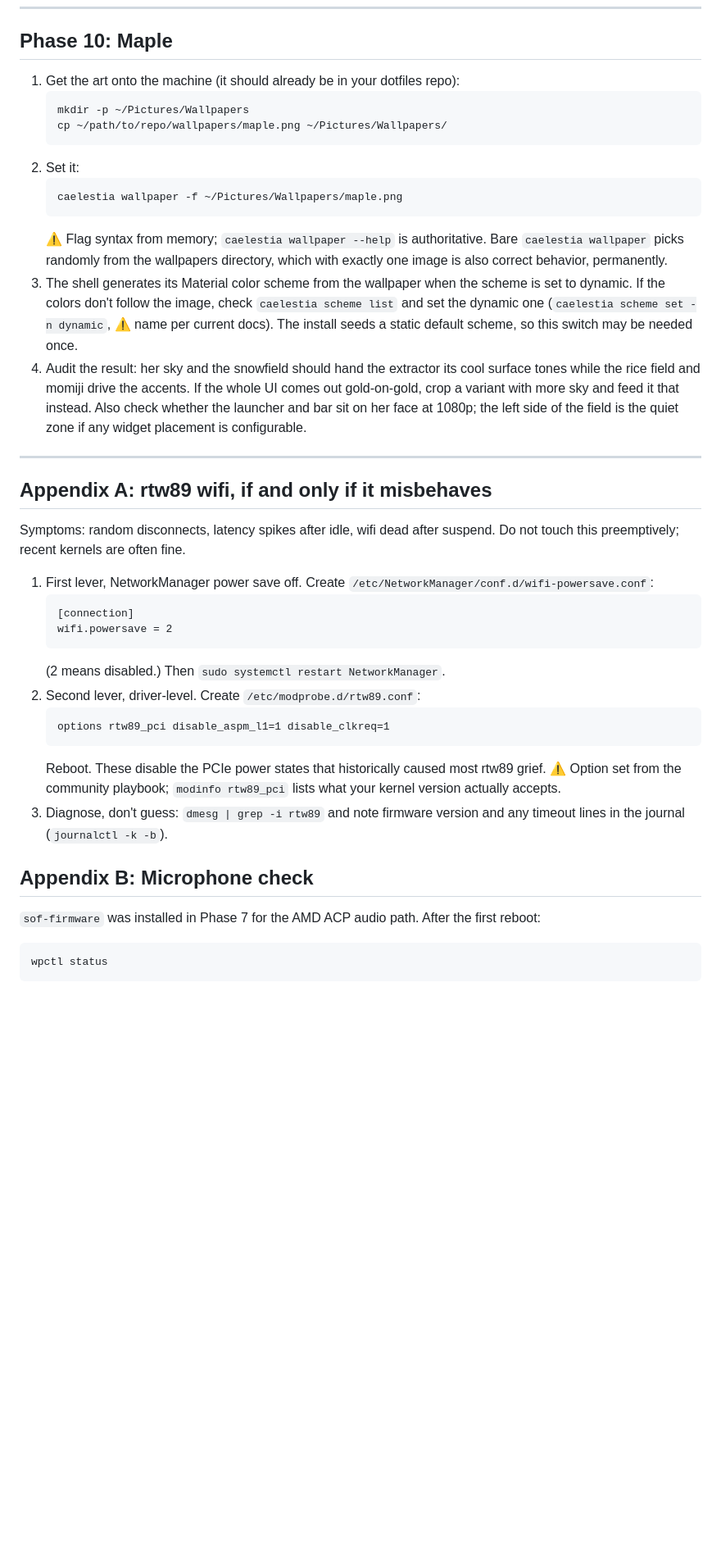
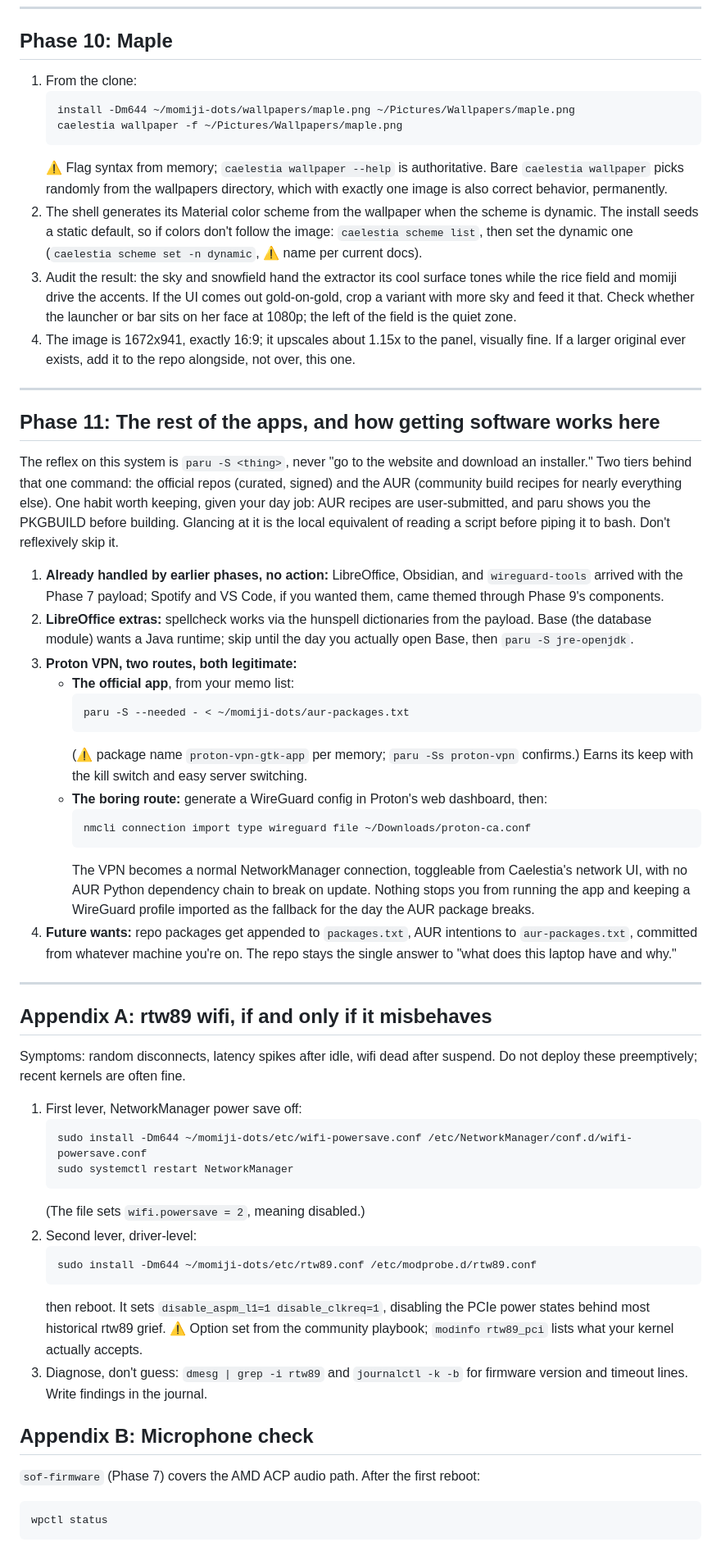
Before and after one commit to NoahWLono/momiji-dots, a Markdown page: RUNBOOK.md, the part around one of its changes. Shown at 82% size. Rendered like a GitHub page; blank space fills up the shorter version.

````diff
--- a/RUNBOOK.md
+++ b/RUNBOOK.md
@@ -351,41 +319,59 @@ Verified against `caelestia-dots` on GitHub, July 2026. The old `install.fish` r
 
 ## Phase 10: Maple
 
-1. Get the art onto the machine (it should already be in your dotfiles repo):
+1. From the clone:
    ```
-   mkdir -p ~/Pictures/Wallpapers
-   cp ~/path/to/repo/wallpapers/maple.png ~/Pictures/Wallpapers/
-   ```
-2. Set it:
-   ```
+   install -Dm644 ~/momiji-dots/wallpapers/maple.png ~/Pictures/Wallpapers/maple.png
    caelestia wallpaper -f ~/Pictures/Wallpapers/maple.png
    ```
    ⚠ Flag syntax from memory; `caelestia wallpaper --help` is authoritative. Bare `caelestia wallpaper` picks randomly from the wallpapers directory, which with exactly one image is also correct behavior, permanently.
-3. The shell generates its Material color scheme from the wallpaper when the scheme is set to dynamic. If the colors don't follow the image, check `caelestia scheme list` and set the dynamic one (`caelestia scheme set -n dynamic`, ⚠ name per current docs). The install seeds a static default scheme, so this switch may be needed once.
-4. Audit the result: her sky and the snowfield should hand the extractor its cool surface tones while the rice field and momiji drive the accents. If the whole UI comes out gold-on-gold, crop a variant with more sky and feed it that instead. Also check whether the launcher and bar sit on her face at 1080p; the left side of the field is the quiet zone if any widget placement is configurable.
+2. The shell generates its Material color scheme from the wallpaper when the scheme is dynamic. The install seeds a static default, so if colors don't follow the image: `caelestia scheme list`, then set the dynamic one (`caelestia scheme set -n dynamic`, ⚠ name per current docs).
+3. Audit the result: the sky and snowfield hand the extractor its cool surface tones while the rice field and momiji drive the accents. If the UI comes out gold-on-gold, crop a variant with more sky and feed it that. Check whether the launcher or bar sits on her face at 1080p; the left of the field is the quiet zone.
+4. The image is 1672x941, exactly 16:9; it upscales about 1.15x to the panel, visually fine. If a larger original ever exists, add it to the repo alongside, not over, this one.
+
+---
+
+## Phase 11: The rest of the apps, and how getting software works here
+
+The reflex on this system is `paru -S <thing>`, never "go to the website and download an installer." Two tiers behind that one command: the official repos (curated, signed) and the AUR (community build recipes for nearly everything else). One habit worth keeping, given your day job: AUR recipes are user-submitted, and paru shows you the PKGBUILD before building. Glancing at it is the local equivalent of reading a script before piping it to bash. Don't reflexively skip it.
+
+1. **Already handled by earlier phases, no action:** LibreOffice, Obsidian, and `wireguard-tools` arrived with the Phase 7 payload; Spotify and VS Code, if you wanted them, came themed through Phase 9's components.
+2. **LibreOffice extras:** spellcheck works via the hunspell dictionaries from the payload. Base (the database module) wants a Java runtime; skip until the day you actually open Base, then `paru -S jre-openjdk`.
+3. **Proton VPN, two routes, both legitimate:**
+   - **The official app**, from your memo list:
+     ```
+     paru -S --needed - < ~/momiji-dots/aur-packages.txt
+     ```
+     (⚠ package name `proton-vpn-gtk-app` per memory; `paru -Ss proton-vpn` confirms.) Earns its keep with the kill switch and easy server switching.
+   - **The boring route:** generate a WireGuard config in Proton's web dashboard, then:
+     ```
+     nmcli connection import type wireguard file ~/Downloads/proton-ca.conf
+     ```
+     The VPN becomes a normal NetworkManager connection, toggleable from Caelestia's network UI, with no AUR Python dependency chain to break on update. Nothing stops you from running the app and keeping a WireGuard profile imported as the fallback for the day the AUR package breaks.
+4. **Future wants:** repo packages get appended to `packages.txt`, AUR intentions to `aur-packages.txt`, committed from whatever machine you're on. The repo stays the single answer to "what does this laptop have and why."
 
 ---
 
 ## Appendix A: rtw89 wifi, if and only if it misbehaves
 
-Symptoms: random disconnects, latency spikes after idle, wifi dead after suspend. Do not touch this preemptively; recent kernels are often fine.
+Symptoms: random disconnects, latency spikes after idle, wifi dead after suspend. Do not deploy these preemptively; recent kernels are often fine.
 
-1. First lever, NetworkManager power save off. Create `/etc/NetworkManager/conf.d/wifi-powersave.conf`:
+1. First lever, NetworkManager power save off:
    ```
-   [connection]
-   wifi.powersave = 2
+   sudo install -Dm644 ~/momiji-dots/etc/wifi-powersave.conf /etc/NetworkManager/conf.d/wifi-powersave.conf
+   sudo systemctl restart NetworkManager
    ```
-   (2 means disabled.) Then `sudo systemctl restart NetworkManager`.
-2. Second lever, driver-level. Create `/etc/modprobe.d/rtw89.conf`:
+   (The file sets `wifi.powersave = 2`, meaning disabled.)
+2. Second lever, driver-level:
    ```
-   options rtw89_pci disable_aspm_l1=1 disable_clkreq=1
+   sudo install -Dm644 ~/momiji-dots/etc/rtw89.conf /etc/modprobe.d/rtw89.conf
    ```
-   Reboot. These disable the PCIe power states that historically caused most rtw89 grief. ⚠ Option set from the community playbook; `modinfo rtw89_pci` lists what your kernel version actually accepts.
-3. Diagnose, don't guess: `dmesg | grep -i rtw89` and note firmware version and any timeout lines in the journal (`journalctl -k -b`).
+   then reboot. It sets `disable_aspm_l1=1 disable_clkreq=1`, disabling the PCIe power states behind most historical rtw89 grief. ⚠ Option set from the community playbook; `modinfo rtw89_pci` lists what your kernel actually accepts.
+3. Diagnose, don't guess: `dmesg | grep -i rtw89` and `journalctl -k -b` for firmware version and timeout lines. Write findings in the journal.
 
 ## Appendix B: Microphone check
 
-`sof-firmware` was installed in Phase 7 for the AMD ACP audio path. After the first reboot:
+`sof-firmware` (Phase 7) covers the AMD ACP audio path. After the first reboot:
 ```
 wpctl status
 ```
````
Also changed, not shown: other parts of RUNBOOK.md (+134 -167 lines).
